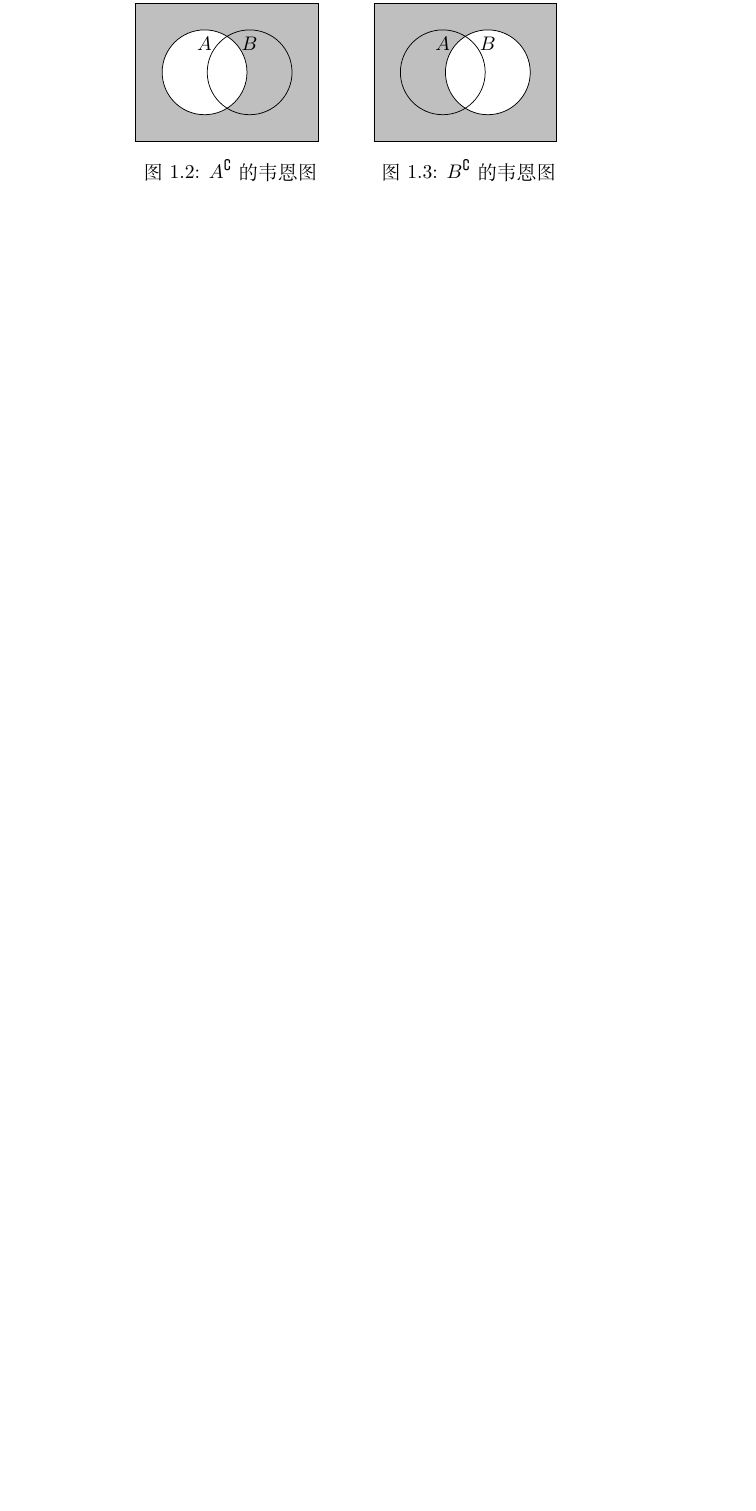
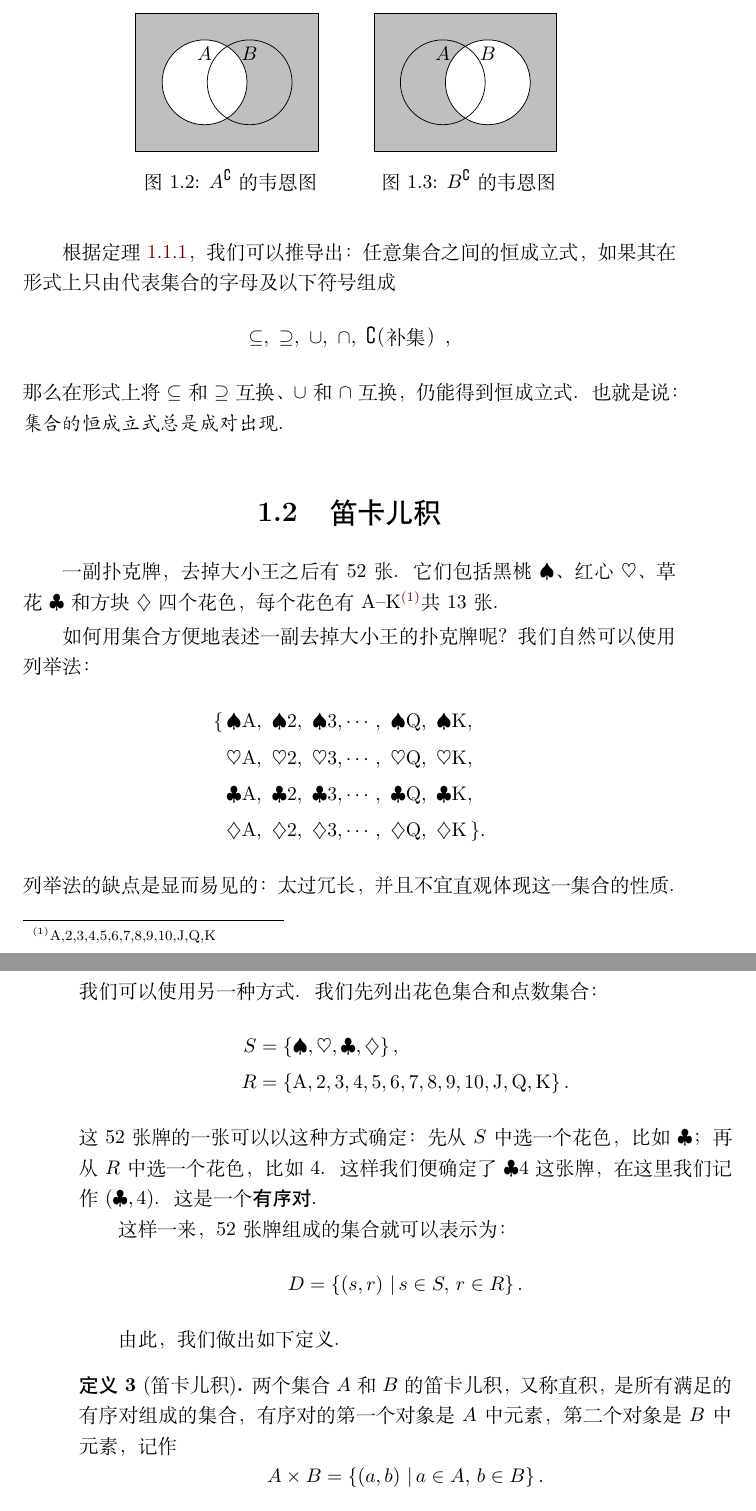
Before and after one commit to GarytheNoob/senior-high-science-misc, a LaTeX book (main.tex, which reads bookstyle.sty, chap/chap_set.tex, custom.sty): part of page 9 of 21 before the commit and two parts of pages 9 and 10 of 23 after it, the two joined at a grey line, cut so that both start at the same text, the shorter picture padded with empty space. Compiled offline with XeLaTeX.

Commit message:
upd chap 1

```diff
--- a/bookstyle.sty
+++ b/bookstyle.sty
@@ -7,13 +7,14 @@
 \RequirePackage{framed,verbatim,mdwlist}
 \RequirePackage{tikz,venndiagram}
 \RequirePackage{float}
-\RequirePackage{booktabs,caption,hyperref,makeidx}
+\RequirePackage{booktabs,caption,makeidx}
 \RequirePackage{bm}
 \RequirePackage{graphicx}
 \RequirePackage{extarrows,enumitem}
 % \RequirePackage{times}
 \RequirePackage{url}
 \usepackage[T1]{fontenc}
+\usepackage{hyperref}
 % \usepackage{mathptmx}
 
 \hypersetup{
--- a/chap/chap_set.tex
+++ b/chap/chap_set.tex
@@ -97,3 +97,50 @@ B^\complement$——刚好就可以得到图~\ref{fig:venn_notAorB}~所示区域
     \end{minipage}
 \end{figure}
 
+根据定理~\ref{thm:de-morgan-set}，我们可以推导出：任意集合之间的恒成立式，如果其
+在形式上只由代表集合的字母及以下符号组成
+\[
+    \subseteq,\ \supseteq,\ \cup,\ \cap,\ \complement\,\text{（补集）},
+\]
+那么在形式上将$\subseteq$和$\supseteq$互换、$\cup$和$\cap$互换，仍能得到恒成立式。
+也就是说：\emph{集合的恒成立式总是成对出现}。
+
+\section{笛卡儿积}
+
+一副扑克牌，去掉大小王之后有52张。它们包括黑桃$\spadesuit$、红心$\heartsuit$、
+草花$\clubsuit$和方块$\diamondsuit$四个花色，每个花色有A--K\footnote{A,2,3,4,5,%
+6,7,8,9,10,J,Q,K}共13张。
+
+如何用集合方便地表述一副去掉大小王的扑克牌呢？我们自然可以使用列举法：
+\begin{align*}
+    \{\, &\spadesuit \ace,\ \spadesuit 2,\ \spadesuit 3,\cdots,\ \spadesuit \queen,\
+    \spadesuit \king, \\
+       &\heartsuit \ace,\ \heartsuit 2,\ \heartsuit 3,\cdots,\ \heartsuit \queen,\
+    \heartsuit \king, \\
+       &\clubsuit \ace,\ \clubsuit 2,\ \clubsuit 3,\cdots,\ \clubsuit \queen,\
+    \clubsuit \king, \\
+       &\diamondsuit \ace,\ \diamondsuit 2,\ \diamondsuit 3,\cdots,\ \diamondsuit \queen,\
+    \diamondsuit \king\, \}.
+\end{align*}
+列举法的缺点是显而易见的：太过冗长，并且不宜直观体现这一集合的性质。我们可以使用
+另一种方式。我们先列出花色集合和点数集合：
+\begin{align*}
+    S &= \left\{ \spadesuit,\heartsuit,\clubsuit,\diamondsuit \right\},\\
+    R &= \left\{ \ace,2,3,4,5,6,7,8,9,10,\jack,\queen,\king \right\}.
+\end{align*}
+这52张牌的一张可以以这种方式确定：先从$S$中选一个花色，比如$\clubsuit$；再从$R$
+中选一个花色，比如4。这样我们便确定了$\clubsuit 4$这张牌，在这里我们记作$\left(
+\clubsuit, 4\right) $。这是一个\textbf{有序对}\index{有序对}。
+
+这样一来，52张牌组成的集合就可以表示为：
+\[
+    D = \left\{ \left( s,r \right) \,|\, s\in S,\, r\in R \right\}.
+\]
+
+由此，我们做出如下定义。
+
+\begin{rawdef}[笛卡儿积]\index{笛卡儿积}
+    两个集合$A$和$B$的笛卡儿积，又称直积\index{直积|see{笛卡儿积}}，是所有满足的
+    有序对组成的集合，有序对的第一个对象是$A$中元素，第二个对象是$B$中元素，记作
+    \[
+        A \times B = \left\{ \left( a,b \right) \,|\, a\in A,\, b\in B \right\}.
--- a/custom.sty
+++ b/custom.sty
@@ -25,6 +25,12 @@
 \renewcommand\thefootnote{(\arabic{footnote})}
 
 
+\newcommand{\ace}{\text{A}}
+\newcommand{\jack}{\text{J}}
+\newcommand{\queen}{\text{Q}}
+\newcommand{\king}{\text{K}}
+
+\renewcommand{\see}{\emph{见}~}
 
 \newenvironment{rawsol}{%
     \par\noindent\textbf{解：}%
```
Also changed, not shown: chap/chap_set.tex (39 more changed lines).
